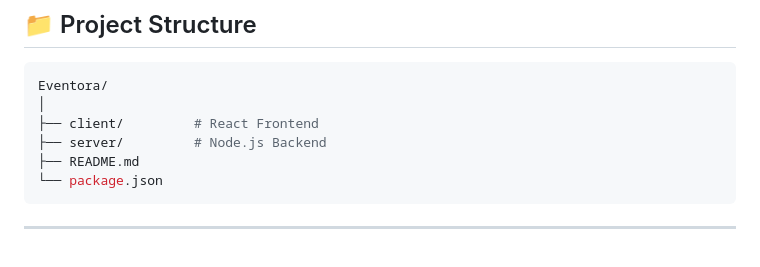
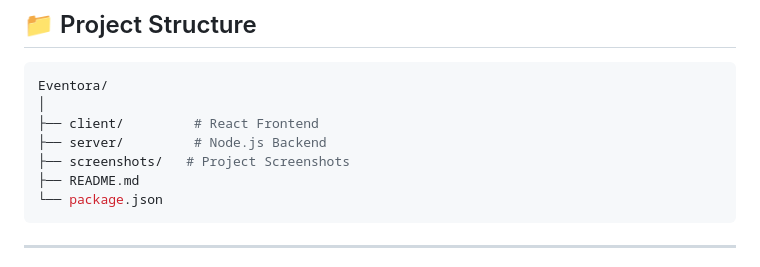
Before and after one commit to Rahul70079/Eventora---Full-Stack-Event-Booking-Platform, a Markdown page: README.md, the part around one of its changes. Rendered like a GitHub page.

````diff
--- a/README.md
+++ b/README.md
@@ -149,6 +174,7 @@ Eventora/
 │
 ├── client/         # React Frontend
 ├── server/         # Node.js Backend
+├── screenshots/   # Project Screenshots
 ├── README.md
 └── package.json
 ```
````
Also changed, not shown: other parts of README.md (+25 -0 lines).
